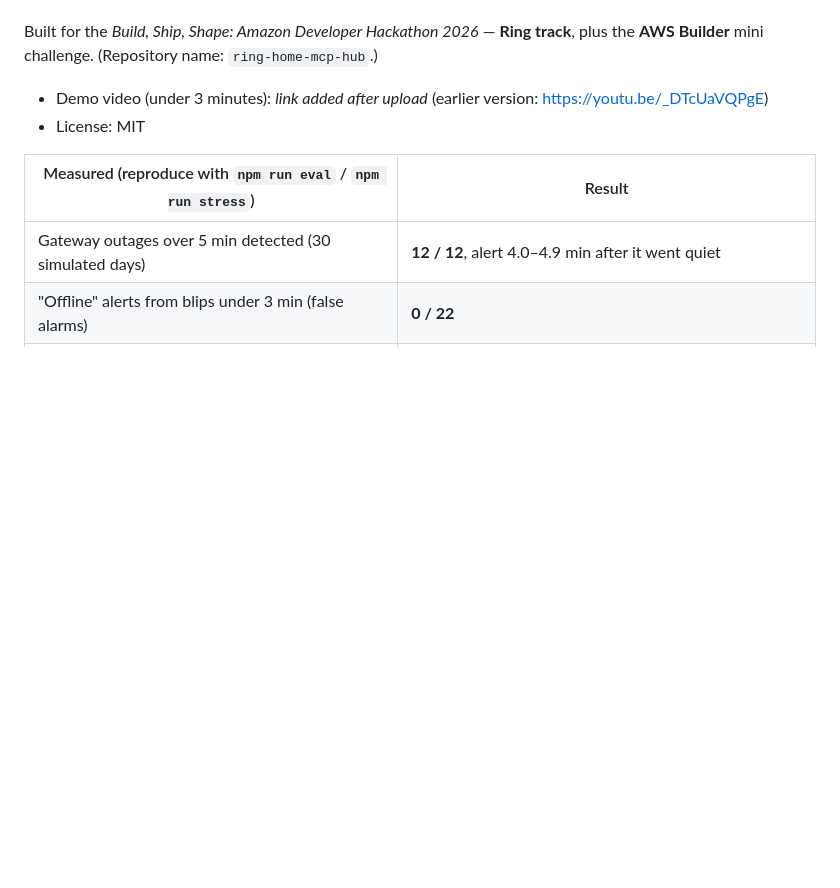
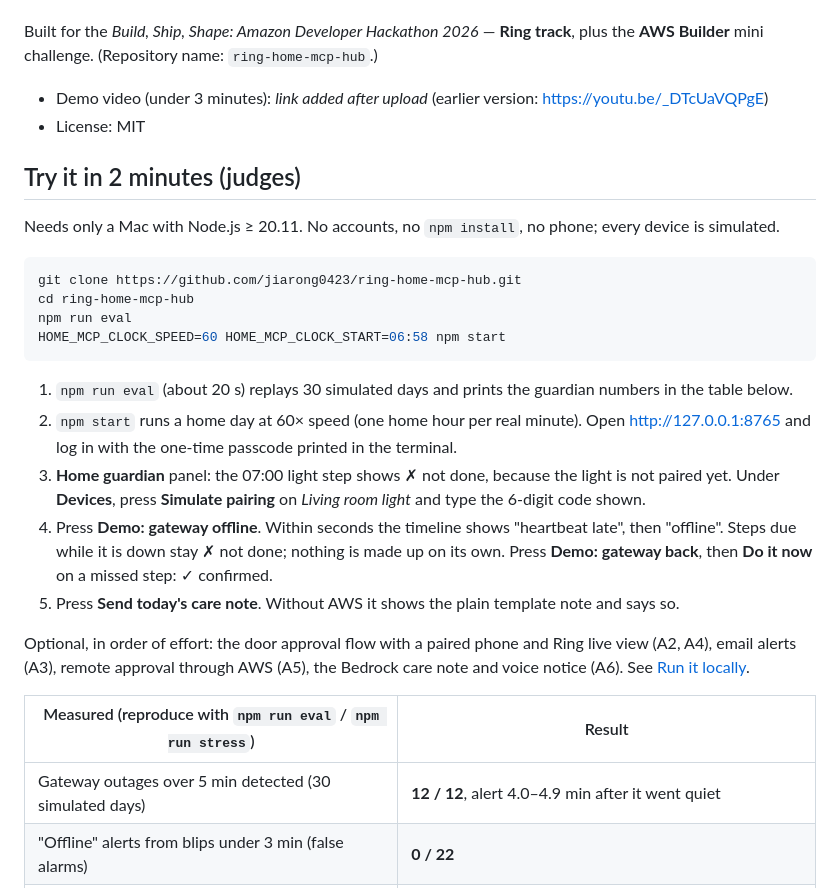
Before and after one commit to jiarong0423/ring-home-mcp-hub, a Markdown page: README.md, the part around the change. GitHub-like rendering; blank space fills up the shorter version.

Commit message:
README: 2-minute path for judges at the top
Mac + Node only, no accounts or phone: npm run eval, then a 60x home day
with pairing, gateway outage, Do it now and the template care note.

Co-Authored-By: Claude Opus 5.5 <noreply@anthropic.com>

````diff
--- a/README.md
+++ b/README.md
@@ -6,6 +6,25 @@ Built for the *Build, Ship, Shape: Amazon Developer Hackathon 2026* — **Ring t
 
 - Demo video (under 3 minutes): _link added after upload_ (earlier version: https://youtu.be/_DTcUaVQPgE)
 - License: MIT
+
+## Try it in 2 minutes (judges)
+
+Needs only a Mac with Node.js ≥ 20.11. No accounts, no `npm install`, no phone; every device is simulated.
+
+```bash
+git clone https://github.com/jiarong0423/ring-home-mcp-hub.git
+cd ring-home-mcp-hub
+npm run eval
+HOME_MCP_CLOCK_SPEED=60 HOME_MCP_CLOCK_START=06:58 npm start
+```
+
+1. `npm run eval` (about 20 s) replays 30 simulated days and prints the guardian numbers in the table below.
+2. `npm start` runs a home day at 60× speed (one home hour per real minute). Open http://127.0.0.1:8765 and log in with the one-time passcode printed in the terminal.
+3. **Home guardian** panel: the 07:00 light step shows ✗ not done, because the light is not paired yet. Under **Devices**, press **Simulate pairing** on *Living room light* and type the 6-digit code shown.
+4. Press **Demo: gateway offline**. Within seconds the timeline shows "heartbeat late", then "offline". Steps due while it is down stay ✗ not done; nothing is made up on its own. Press **Demo: gateway back**, then **Do it now** on a missed step: ✓ confirmed.
+5. Press **Send today's care note**. Without AWS it shows the plain template note and says so.
+
+Optional, in order of effort: the door approval flow with a paired phone and Ring live view (A2, A4), email alerts (A3), remote approval through AWS (A5), the Bedrock care note and voice notice (A6). See [Run it locally](#run-it-locally).
 
 | Measured (reproduce with `npm run eval` / `npm run stress`) | Result |
 |---|---|
````
